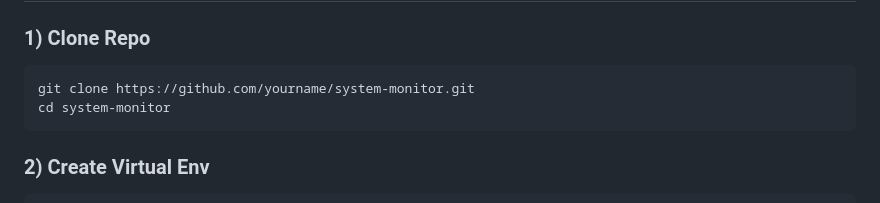
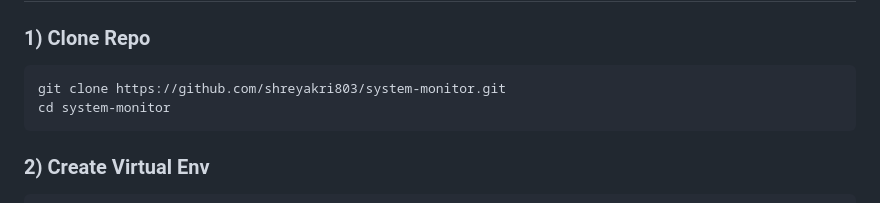
Before and after one commit to shreyakri803/System-Monitoring-Automation-Toolkit, a Markdown page: README.md, the part around the change. Drawn GitHub-style.

````diff
--- a/README.md
+++ b/README.md
@@ -113,7 +113,7 @@ psutil → live metrics → memory + CSV
 ### 1) Clone Repo
 
 ```bash
-git clone https://github.com/yourname/system-monitor.git
+git clone https://github.com/shreyakri803/system-monitor.git
 cd system-monitor
 ```
 
````
